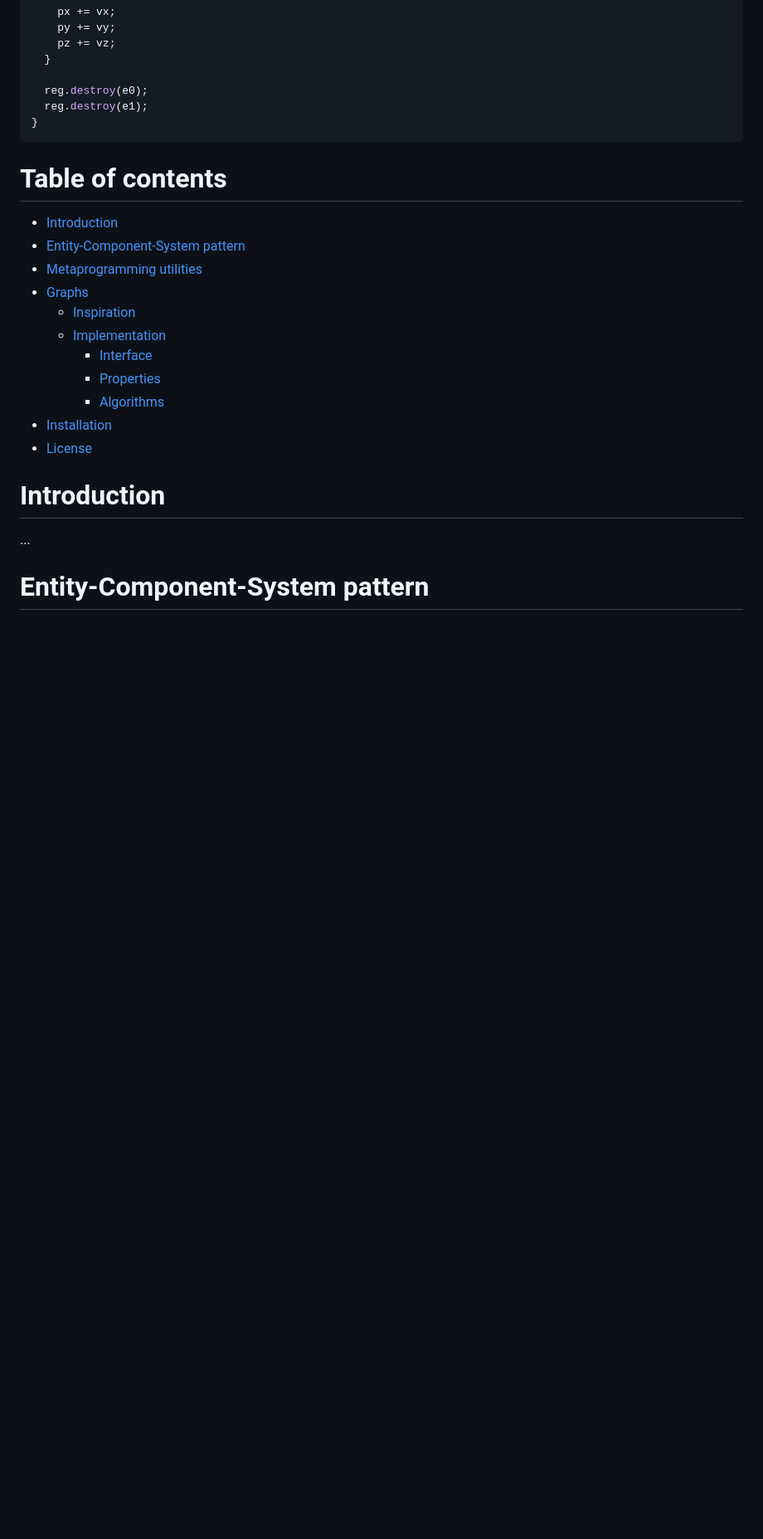
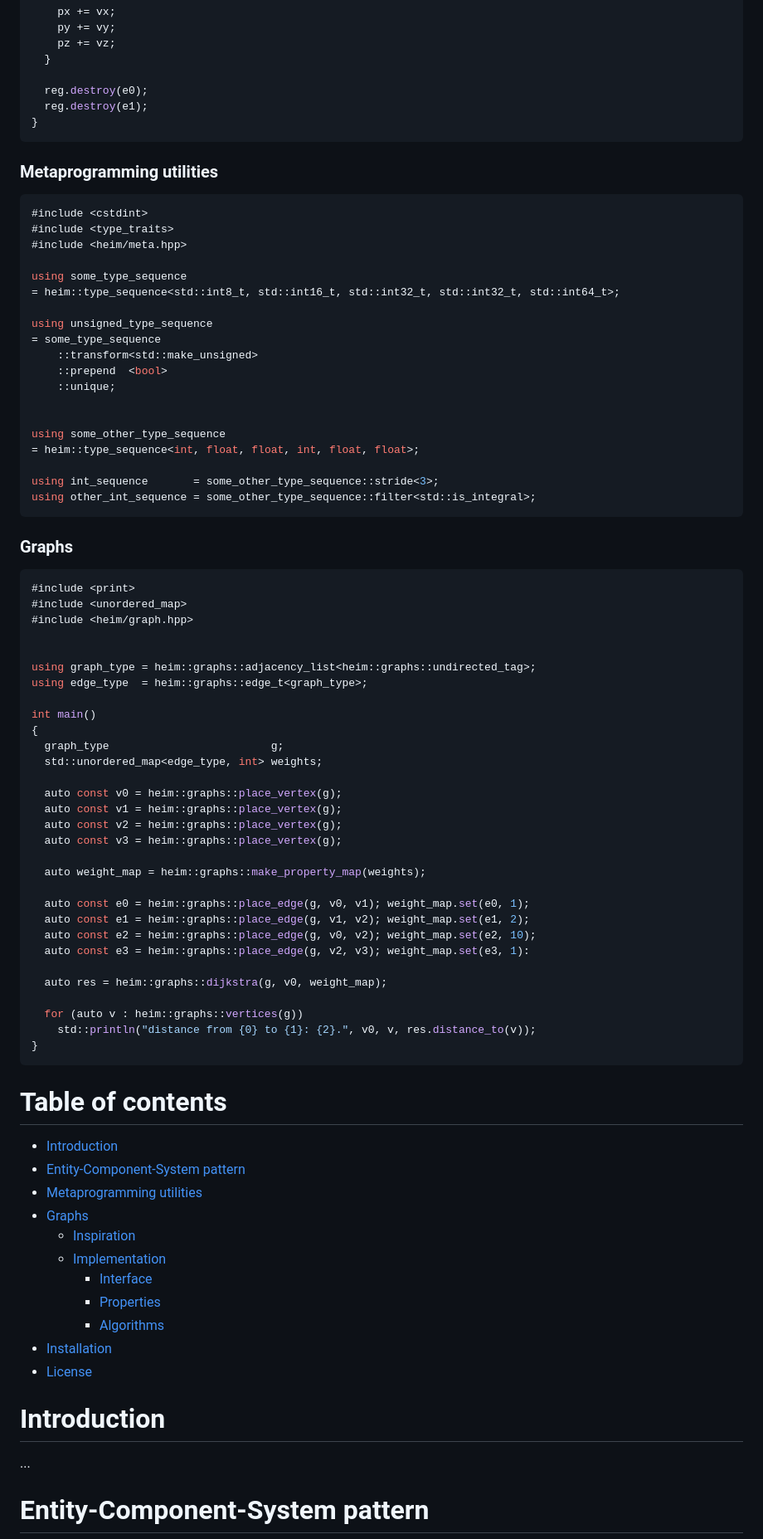
Before and after one commit to Alias10294/Heim, a Markdown page: README.md, the part around one of its changes. Shown at 83% size. GitHub-like rendering; blank space fills up the shorter version.

Commit message:
docs: finished graphs section & added code examples

````diff
--- a/README.md
+++ b/README.md
@@ -49,5 +50,62 @@ int main()
 }
 ```
 
+### Metaprogramming utilities
+```c++
+#include <cstdint>
+#include <type_traits>
+#include <heim/meta.hpp>
+
+using some_type_sequence
+= heim::type_sequence<std::int8_t, std::int16_t, std::int32_t, std::int32_t, std::int64_t>;
+
+using unsigned_type_sequence
+= some_type_sequence
+    ::transform<std::make_unsigned>
+    ::prepend  <bool>
+    ::unique;
+
+
+using some_other_type_sequence
+= heim::type_sequence<int, float, float, int, float, float>;
+
+using int_sequence       = some_other_type_sequence::stride<3>;
+using other_int_sequence = some_other_type_sequence::filter<std::is_integral>;
+```
+
+### Graphs
+```c++
+#include <print>
+#include <unordered_map>
+#include <heim/graph.hpp>
+
+
+using graph_type = heim::graphs::adjacency_list<heim::graphs::undirected_tag>;
+using edge_type  = heim::graphs::edge_t<graph_type>;
+
+int main()
+{
+  graph_type                         g;
+  std::unordered_map<edge_type, int> weights;
+
+  auto const v0 = heim::graphs::place_vertex(g);
+  auto const v1 = heim::graphs::place_vertex(g);
+  auto const v2 = heim::graphs::place_vertex(g);
+  auto const v3 = heim::graphs::place_vertex(g);
+
+  auto weight_map = heim::graphs::make_property_map(weights);
+
+  auto const e0 = heim::graphs::place_edge(g, v0, v1); weight_map.set(e0, 1);
+  auto const e1 = heim::graphs::place_edge(g, v1, v2); weight_map.set(e1, 2);
+  auto const e2 = heim::graphs::place_edge(g, v0, v2); weight_map.set(e2, 10);
+  auto const e3 = heim::graphs::place_edge(g, v2, v3); weight_map.set(e3, 1):
+
+  auto res = heim::graphs::dijkstra(g, v0, weight_map);
+
+  for (auto v : heim::graphs::vertices(g))
+    std::println("distance from {0} to {1}: {2}.", v0, v, res.distance_to(v));
+}
+```
+
 # Table of contents
 - [Introduction](#introduction)
````
Also changed, not shown: other parts of README.md (+57 -8 lines).
